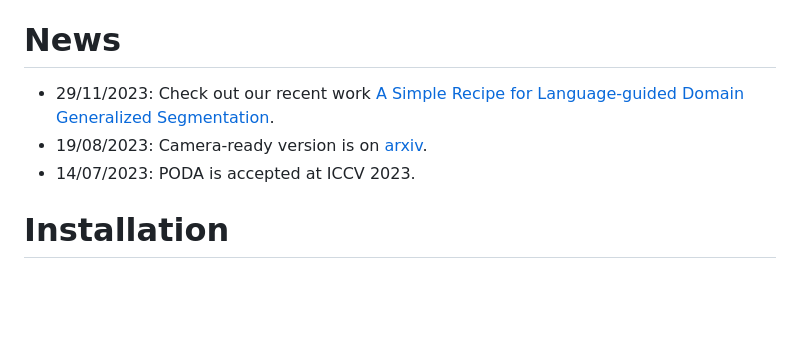
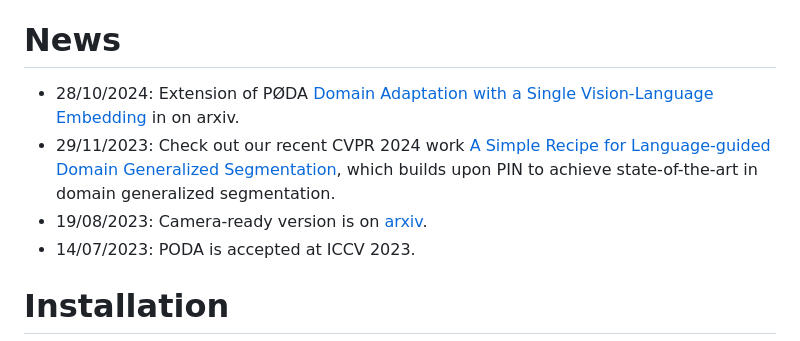
Before and after one commit to astra-vision/PODA, a Markdown page: README.md, the part around the change. Rendered like a GitHub page; blank space fills up the shorter version.

```diff
--- a/README.md
+++ b/README.md
@@ -67,8 +67,9 @@ Paper: https://arxiv.org/abs/2212.03241
 - [Acknowledgement](#acknowledgement)
 
 # News
-* 29/11/2023: Check out our recent work [A Simple Recipe for Language-guided Domain Generalized Segmentation](https://arxiv.org/pdf/2311.17922.pdf).
-* 19/08/2023: Camera-ready version is on [arxiv](https://arxiv.org/pdf/2212.03241.pdf).
+* 28/10/2024: Extension of PØDA [Domain Adaptation with a Single Vision-Language Embedding](https://arxiv.org/abs/2410.21361) in on arxiv.
+* 29/11/2023: Check out our recent CVPR 2024 work [A Simple Recipe for Language-guided Domain Generalized Segmentation](https://arxiv.org/abs/2311.17922), which builds upon PIN to achieve state-of-the-art in domain generalized segmentation.
+* 19/08/2023: Camera-ready version is on [arxiv](https://arxiv.org/abs/2212.03241).
 * 14/07/2023: PODA is accepted at ICCV 2023.
 
 # Installation
```
